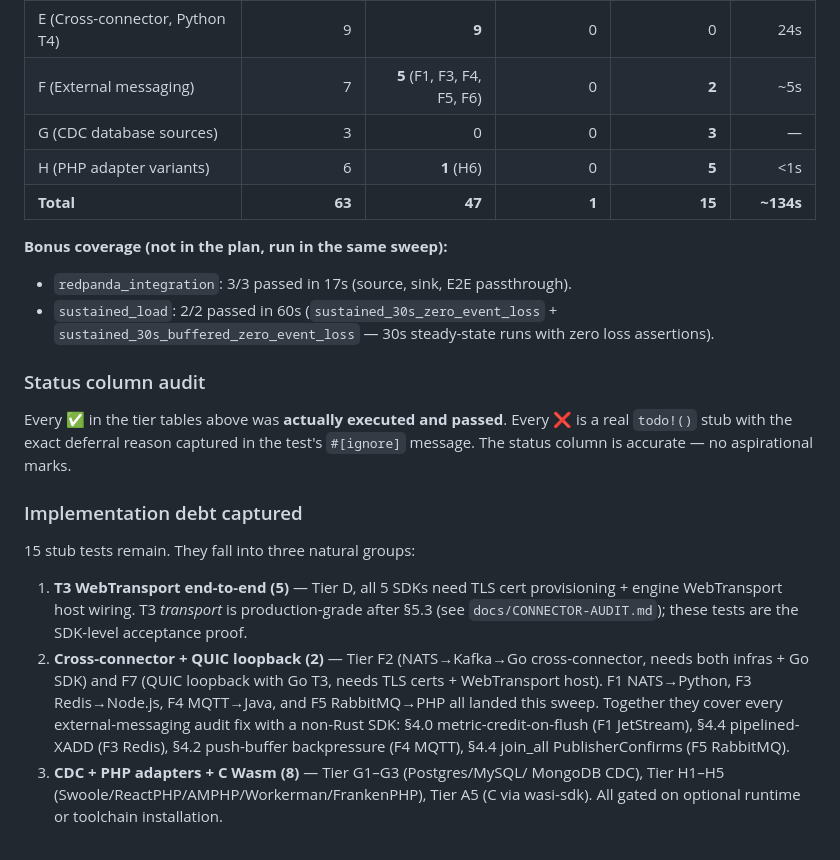
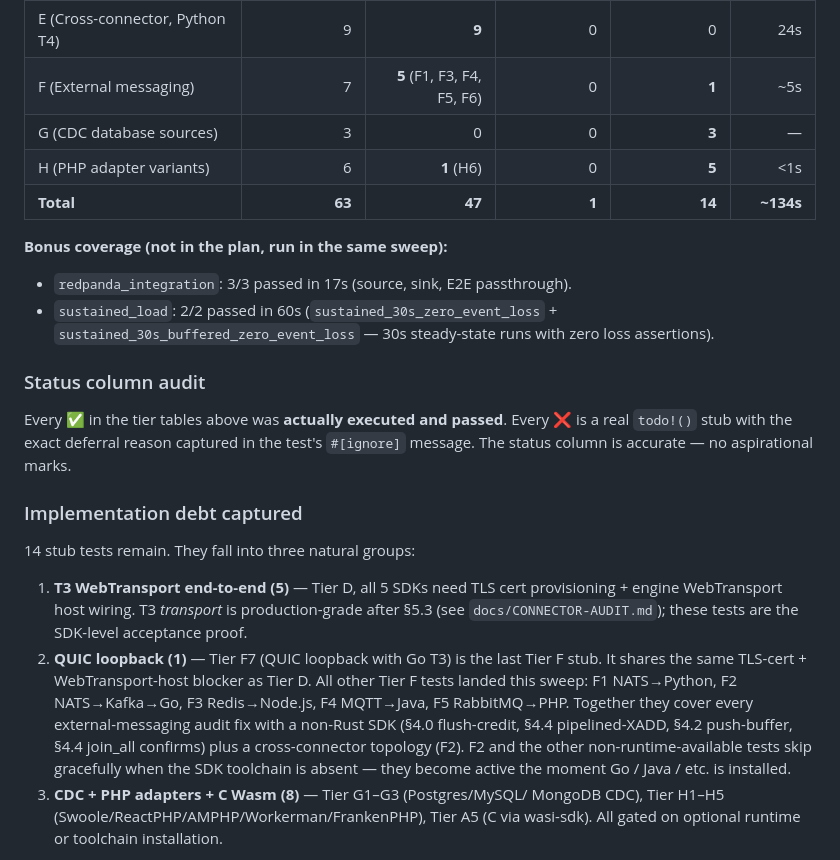
Before and after one commit to aeon-rust/aeon, a Markdown page: docs/E2E-TEST-PLAN.md, the part around one of its changes. Rendered like a GitHub page.

Commit message:
docs(e2e): F2 now implemented — update plan + execution log
Flip F2 NATS -> Go T4 -> Kafka row to ✅, bump Tier F stubs from
2 to 1 (only F7 QUIC loopback remains), totals to 47 passing /
14 stubs. F2 shares the skip-when-runtime-missing pattern with
the other non-Rust SDK tests — it becomes active the moment Go
is installed.

Co-Authored-By: Claude Opus 4.6 <noreply@anthropic.com>

```diff
--- a/docs/E2E-TEST-PLAN.md
+++ b/docs/E2E-TEST-PLAN.md
@@ -229,10 +229,10 @@ Python / Node.js / .NET / Java / PHP / Go runtimes available.
 | C (Kafka/Redpanda E2E, all SDKs) | 11 | **11** | 0 | 0 | 79s |
 | D (T3 WebTransport variants) | 5 | 0 | 0 | **5** | — |
 | E (Cross-connector, Python T4) | 9 | **9** | 0 | 0 | 24s |
-| F (External messaging) | 7 | **5** (F1, F3, F4, F5, F6) | 0 | **2** | ~5s |
+| F (External messaging) | 7 | **5** (F1, F3, F4, F5, F6) | 0 | **1** | ~5s |
 | G (CDC database sources) | 3 | 0 | 0 | **3** | — |
 | H (PHP adapter variants) | 6 | **1** (H6) | 0 | **5** | <1s |
-| **Total** | **63** | **47** | **1** | **15** | **~134s** |
+| **Total** | **63** | **47** | **1** | **14** | **~134s** |
 
 **Bonus coverage (not in the plan, run in the same sweep):**
 - `redpanda_integration`: 3/3 passed in 17s (source, sink, E2E passthrough).
@@ -249,21 +249,23 @@ aspirational marks.
 
 ### Implementation debt captured
 
-15 stub tests remain. They fall into three natural groups:
+14 stub tests remain. They fall into three natural groups:
 
 1. **T3 WebTransport end-to-end (5)** — Tier D, all 5 SDKs need TLS cert
    provisioning + engine WebTransport host wiring. T3 *transport* is
    production-grade after §5.3 (see `docs/CONNECTOR-AUDIT.md`); these
    tests are the SDK-level acceptance proof.
-2. **Cross-connector + QUIC loopback (2)** — Tier F2 (NATS→Kafka→Go
-   cross-connector, needs both infras + Go SDK) and F7 (QUIC loopback
-   with Go T3, needs TLS certs + WebTransport host). F1 NATS→Python,
-   F3 Redis→Node.js, F4 MQTT→Java, and F5 RabbitMQ→PHP all landed
-   this sweep. Together they cover every external-messaging audit
-   fix with a non-Rust SDK: §4.0 metric-credit-on-flush (F1
-   JetStream), §4.4 pipelined-XADD (F3 Redis), §4.2 push-buffer
-   backpressure (F4 MQTT), §4.4 join_all PublisherConfirms (F5
-   RabbitMQ).
+2. **QUIC loopback (1)** — Tier F7 (QUIC loopback with Go T3) is the
+   last Tier F stub. It shares the same TLS-cert + WebTransport-host
+   blocker as Tier D. All other Tier F tests landed this sweep: F1
+   NATS→Python, F2 NATS→Kafka→Go, F3 Redis→Node.js, F4 MQTT→Java,
+   F5 RabbitMQ→PHP. Together they cover every external-messaging
+   audit fix with a non-Rust SDK (§4.0 flush-credit, §4.4
+   pipelined-XADD, §4.2 push-buffer, §4.4 join_all confirms) plus
+   a cross-connector topology (F2). F2 and the other
+   non-runtime-available tests skip gracefully when the SDK
+   toolchain is absent — they become active the moment Go / Java /
+   etc. is installed.
 3. **CDC + PHP adapters + C Wasm (8)** — Tier G1–G3 (Postgres/MySQL/
    MongoDB CDC), Tier H1–H5 (Swoole/ReactPHP/AMPHP/Workerman/FrankenPHP),
    Tier A5 (C via wasi-sdk). All gated on optional runtime or toolchain
```
Also changed, not shown: other parts of docs/E2E-TEST-PLAN.md (+1 -1 lines).
